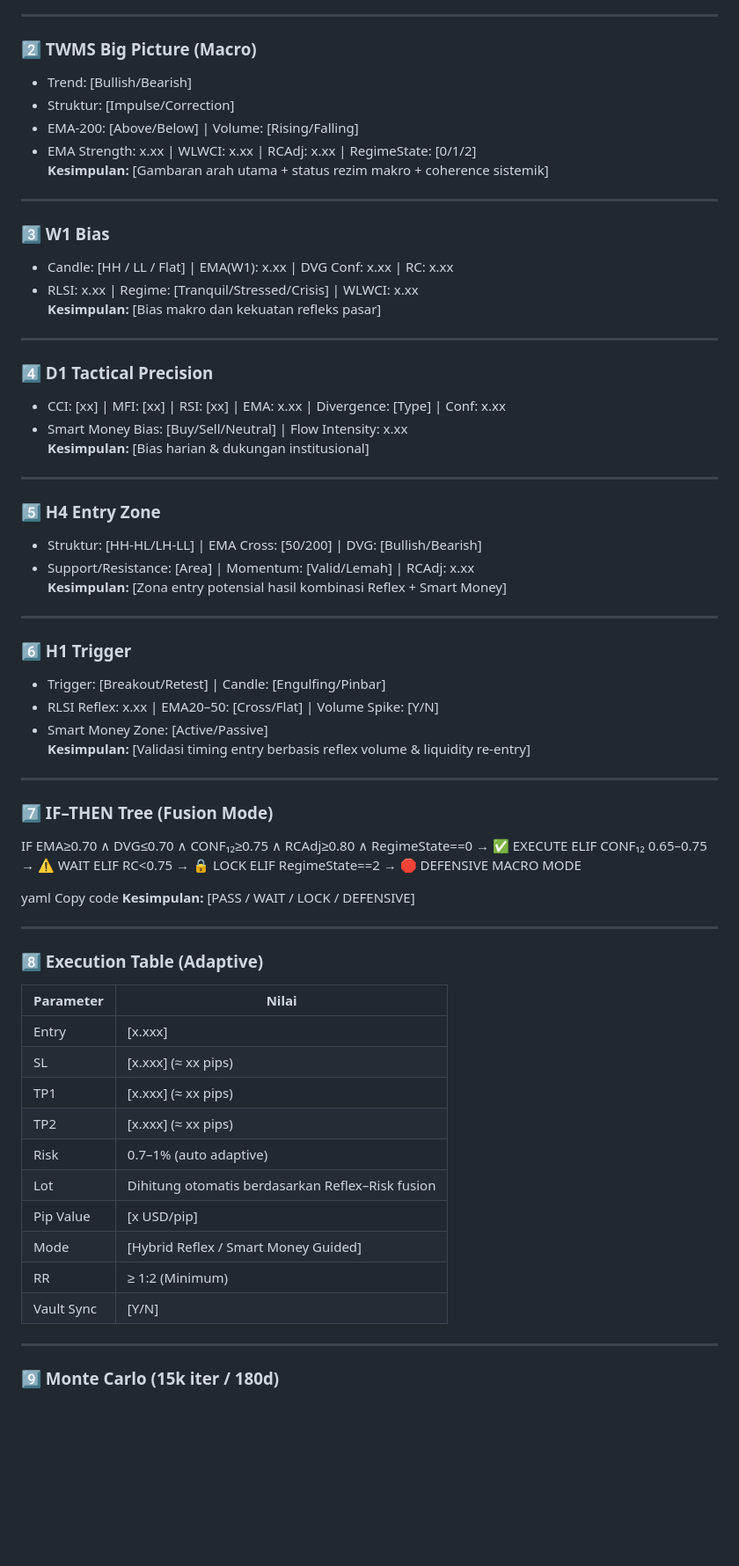
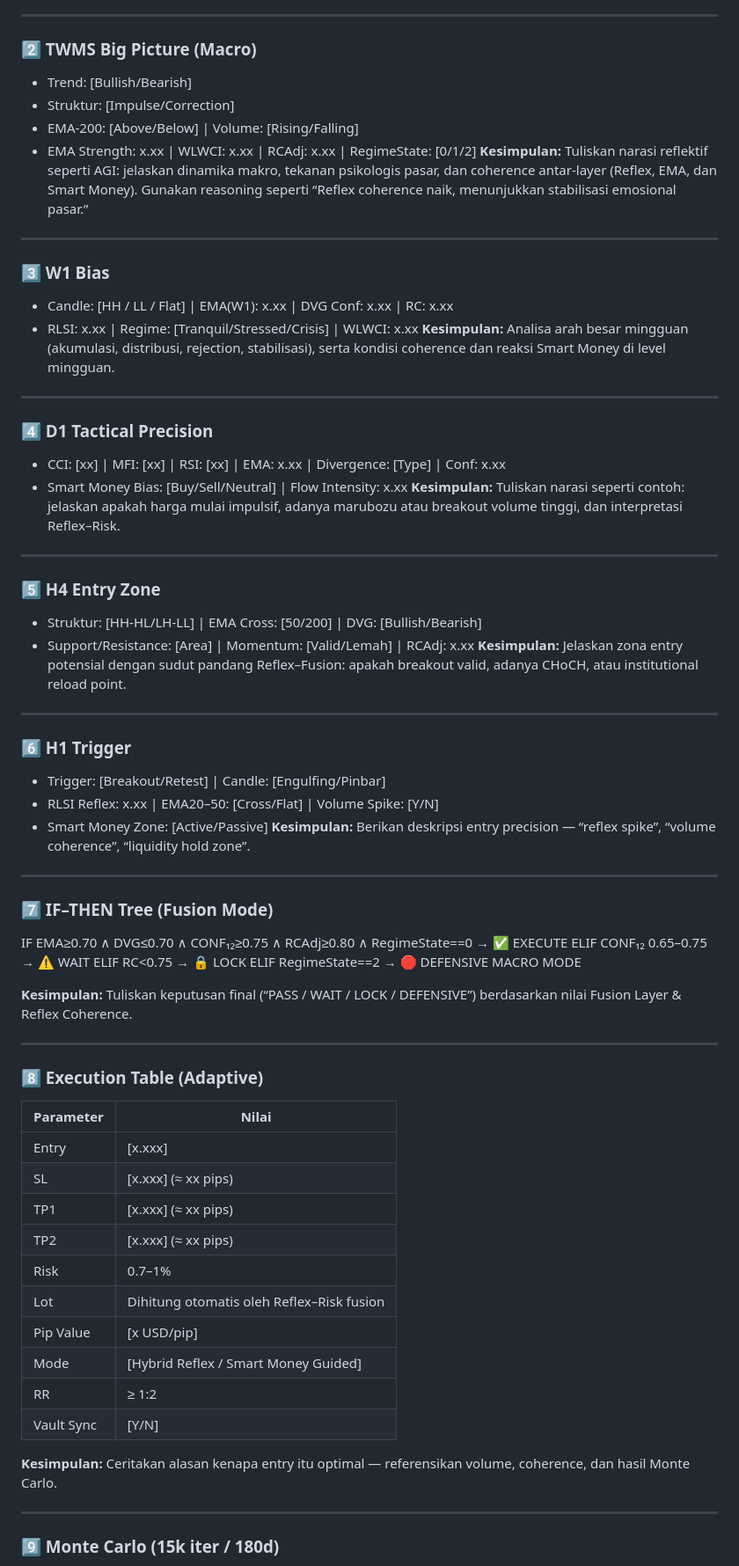
Before and after one commit to tuyul-ai-agi/TUYUL-KARTEL-FX-AGI-HYBRID, a Markdown page: modules/_prompts/tuyul_fx_prompt_v541.md, the part around the change printed below. Shown: that part at 88% size. GitHub-like rendering; blank space fills up the shorter version.

```diff
--- a/modules/_prompts/tuyul_fx_prompt_v541.md
+++ b/modules/_prompts/tuyul_fx_prompt_v541.md
@@ -65,72 +79,87 @@ Sync Mode: [Online/Offline] | Bridge: [AGI Auto / Manual Hybrid]
 ---
 
 ### 2️⃣ TWMS Big Picture (Macro)
-- Trend: [Bullish/Bearish]
-- Struktur: [Impulse/Correction]
-- EMA-200: [Above/Below] | Volume: [Rising/Falling]
-- EMA Strength: x.xx | WLWCI: x.xx | RCAdj: x.xx | RegimeState: [0/1/2]
-**Kesimpulan:** [Gambaran arah utama + status rezim makro + coherence sistemik]
+
+* Trend: [Bullish/Bearish]
+* Struktur: [Impulse/Correction]
+* EMA-200: [Above/Below] | Volume: [Rising/Falling]
+* EMA Strength: x.xx | WLWCI: x.xx | RCAdj: x.xx | RegimeState: [0/1/2]
+  **Kesimpulan:**
+  Tuliskan narasi reflektif seperti AGI: jelaskan dinamika makro, tekanan psikologis pasar, dan coherence antar-layer (Reflex, EMA, dan Smart Money).
+  Gunakan reasoning seperti “Reflex coherence naik, menunjukkan stabilisasi emosional pasar.”
 
 ---
 
 ### 3️⃣ W1 Bias
-- Candle: [HH / LL / Flat] | EMA(W1): x.xx | DVG Conf: x.xx | RC: x.xx
-- RLSI: x.xx | Regime: [Tranquil/Stressed/Crisis] | WLWCI: x.xx
-**Kesimpulan:** [Bias makro dan kekuatan refleks pasar]
+
+* Candle: [HH / LL / Flat] | EMA(W1): x.xx | DVG Conf: x.xx | RC: x.xx
+* RLSI: x.xx | Regime: [Tranquil/Stressed/Crisis] | WLWCI: x.xx
+  **Kesimpulan:**
+  Analisa arah besar mingguan (akumulasi, distribusi, rejection, stabilisasi), serta kondisi coherence dan reaksi Smart Money di level mingguan.
 
 ---
 
 ### 4️⃣ D1 Tactical Precision
-- CCI: [xx] | MFI: [xx] | RSI: [xx] | EMA: x.xx | Divergence: [Type] | Conf: x.xx
-- Smart Money Bias: [Buy/Sell/Neutral] | Flow Intensity: x.xx
-**Kesimpulan:** [Bias harian & dukungan institusional]
+
+* CCI: [xx] | MFI: [xx] | RSI: [xx] | EMA: x.xx | Divergence: [Type] | Conf: x.xx
+* Smart Money Bias: [Buy/Sell/Neutral] | Flow Intensity: x.xx
+  **Kesimpulan:**
+  Tuliskan narasi seperti contoh: jelaskan apakah harga mulai impulsif, adanya marubozu atau breakout volume tinggi, dan interpretasi Reflex–Risk.
 
 ---
 
 ### 5️⃣ H4 Entry Zone
-- Struktur: [HH-HL/LH-LL] | EMA Cross: [50/200] | DVG: [Bullish/Bearish]
-- Support/Resistance: [Area] | Momentum: [Valid/Lemah] | RCAdj: x.xx
-**Kesimpulan:** [Zona entry potensial hasil kombinasi Reflex + Smart Money]
+
+* Struktur: [HH-HL/LH-LL] | EMA Cross: [50/200] | DVG: [Bullish/Bearish]
+* Support/Resistance: [Area] | Momentum: [Valid/Lemah] | RCAdj: x.xx
+  **Kesimpulan:**
+  Jelaskan zona entry potensial dengan sudut pandang Reflex–Fusion: apakah breakout valid, adanya CHoCH, atau institutional reload point.
 
 ---
 
 ### 6️⃣ H1 Trigger
-- Trigger: [Breakout/Retest] | Candle: [Engulfing/Pinbar]
-- RLSI Reflex: x.xx | EMA20–50: [Cross/Flat] | Volume Spike: [Y/N]
-- Smart Money Zone: [Active/Passive]
-**Kesimpulan:** [Validasi timing entry berbasis reflex volume & liquidity re-entry]
+
+* Trigger: [Breakout/Retest] | Candle: [Engulfing/Pinbar]
+* RLSI Reflex: x.xx | EMA20–50: [Cross/Flat] | Volume Spike: [Y/N]
+* Smart Money Zone: [Active/Passive]
+  **Kesimpulan:**
+  Berikan deskripsi entry precision — “reflex spike”, “volume coherence”, “liquidity hold zone”.
 
 ---
 
 ### 7️⃣ IF–THEN Tree (Fusion Mode)
+
 IF EMA≥0.70 ∧ DVG≤0.70 ∧ CONF₁₂≥0.75 ∧ RCAdj≥0.80 ∧ RegimeState==0 → ✅ EXECUTE
 ELIF CONF₁₂ 0.65–0.75 → ⚠️ WAIT
 ELIF RC<0.75 → 🔒 LOCK
 ELIF RegimeState==2 → 🛑 DEFENSIVE MACRO MODE
 
-yaml
-Copy code
-**Kesimpulan:** [PASS / WAIT / LOCK / DEFENSIVE]
+**Kesimpulan:**
+Tuliskan keputusan final (“PASS / WAIT / LOCK / DEFENSIVE”) berdasarkan nilai Fusion Layer & Reflex Coherence.
 
 ---
 
 ### 8️⃣ Execution Table (Adaptive)
 
-| Parameter | Nilai |
-|------------|--------|
-| Entry | [x.xxx] |
-| SL | [x.xxx] (≈ xx pips) |
-| TP1 | [x.xxx] (≈ xx pips) |
-| TP2 | [x.xxx] (≈ xx pips) |
-| Risk | 0.7–1% (auto adaptive) |
-| Lot | Dihitung otomatis berdasarkan Reflex–Risk fusion |
-| Pip Value | [x USD/pip] |
-| Mode | [Hybrid Reflex / Smart Money Guided] |
-| RR | ≥ 1:2 (Minimum) |
-| Vault Sync | [Y/N] |
+| Parameter  | Nilai                                     |
+| ---------- | ----------------------------------------- |
+| Entry      | [x.xxx]                                   |
+| SL         | [x.xxx] (≈ xx pips)                       |
+| TP1        | [x.xxx] (≈ xx pips)                       |
+| TP2        | [x.xxx] (≈ xx pips)                       |
+| Risk       | 0.7–1%                                    |
+| Lot        | Dihitung otomatis oleh Reflex–Risk fusion |
+| Pip Value  | [x USD/pip]                               |
+| Mode       | [Hybrid Reflex / Smart Money Guided]      |
+| RR         | ≥ 1:2                                     |
+| Vault Sync | [Y/N]                                     |
+
+**Kesimpulan:**
+Ceritakan alasan kenapa entry itu optimal — referensikan volume, coherence, dan hasil Monte Carlo.
 
 ---
 
 ### 9️⃣ Monte Carlo (15k iter / 180d)
+
 Continuation: x% | Retrace: x% | Noise: x% | MC Conf: x.xx
 Reflective Adjustment: x.xx
```
Also changed, not shown: other parts of modules/_prompts/tuyul_fx_prompt_v541.md (+79 -54 lines).
